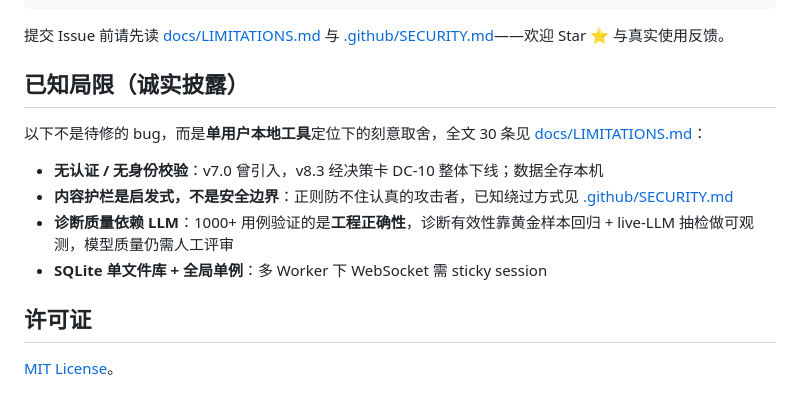
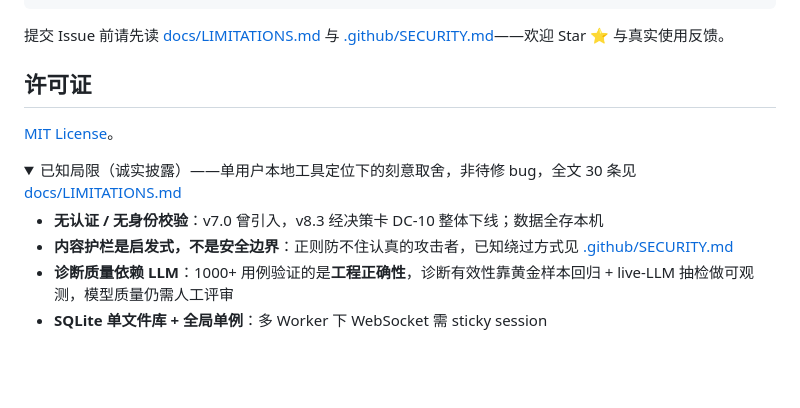
Before and after one commit to cloudy-one1/AI-Career-Navigator, a Markdown page: README.md, the part around the change. Rendered like a GitHub page; folded sections open; blank space fills up the shorter version.

Commit message:
docs(v8.21): README 已知局限降权——独立章节移除，折叠至许可证之后页尾

```diff
--- a/README.md
+++ b/README.md
@@ -181,10 +181,12 @@ cd frontend && npm run test && npm run build
 提交 Issue 前请先读 [docs/LIMITATIONS.md](docs/LIMITATIONS.md) 与
 [.github/SECURITY.md](.github/SECURITY.md)——欢迎 Star ⭐ 与真实使用反馈。
 
-## 已知局限（诚实披露）
+## 许可证
 
-以下不是待修的 bug，而是**单用户本地工具**定位下的刻意取舍，全文 30 条见
-[docs/LIMITATIONS.md](docs/LIMITATIONS.md)：
+[MIT License](LICENSE)。
+
+<details>
+<summary>已知局限（诚实披露）——单用户本地工具定位下的刻意取舍，非待修 bug，全文 30 条见 <a href="docs/LIMITATIONS.md">docs/LIMITATIONS.md</a></summary>
 
 - **无认证 / 无身份校验**：v7.0 曾引入，v8.3 经决策卡 DC-10 整体下线；数据全存本机
 - **内容护栏是启发式，不是安全边界**：正则防不住认真的攻击者，已知绕过方式见
@@ -193,6 +195,4 @@ cd frontend && npm run test && npm run build
   live-LLM 抽检做可观测，模型质量仍需人工评审
 - **SQLite 单文件库 + 全局单例**：多 Worker 下 WebSocket 需 sticky session
 
-## 许可证
-
-[MIT License](LICENSE)。
+</details>
```
